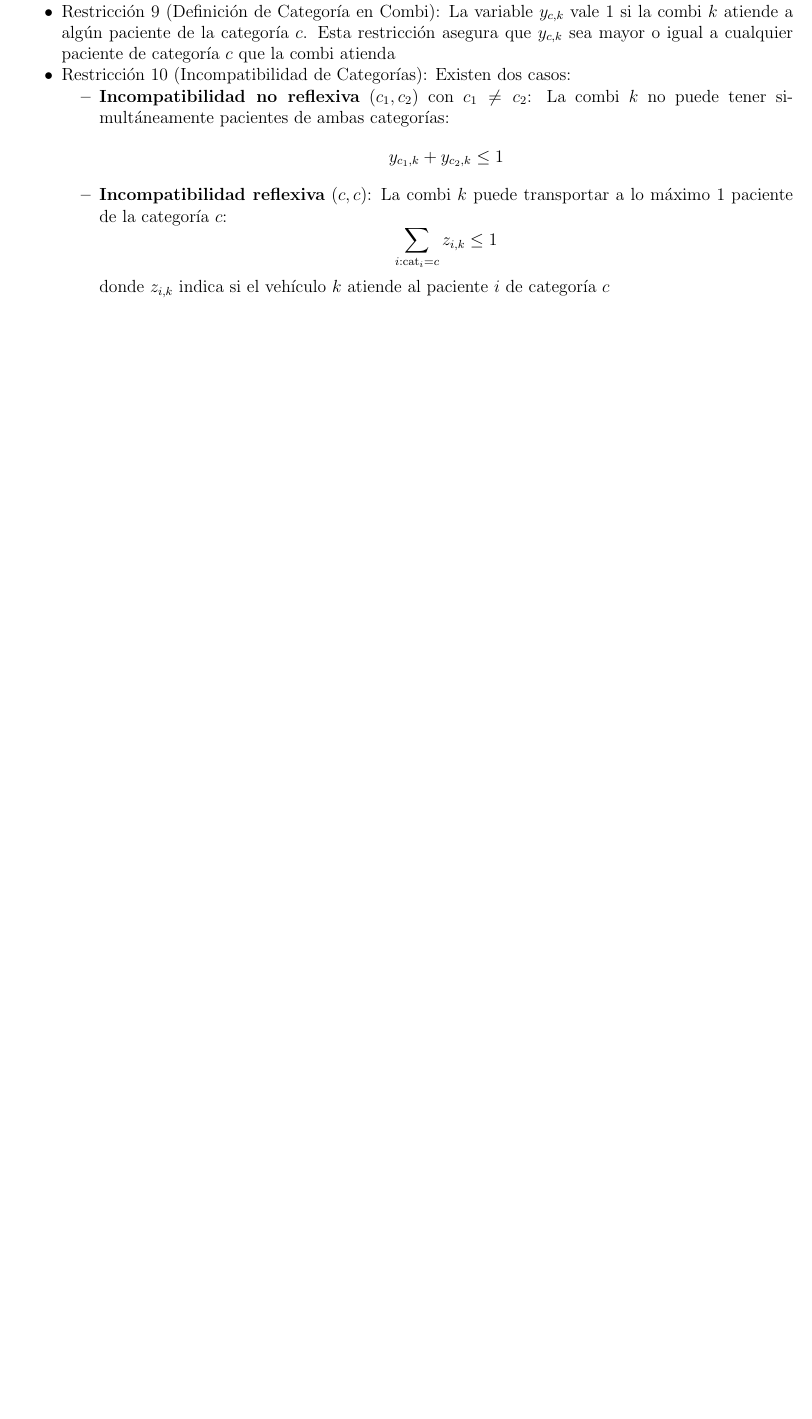
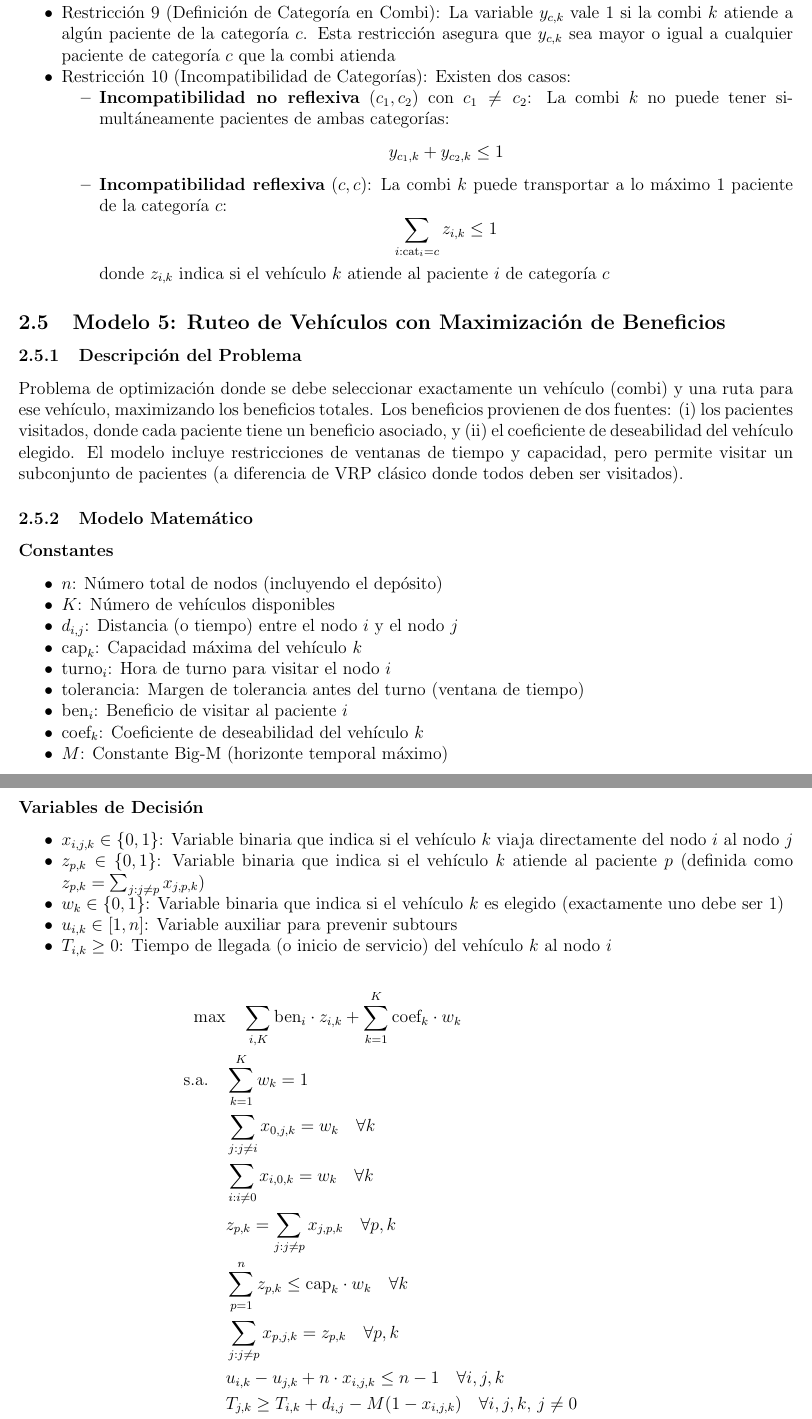
Before and after one commit to pablotrrs/tp-myo-2026-s1, a LaTeX document (main.tex): part of page 9 of 9 before the commit and two parts of pages 9 and 10 of 11 after it, the two joined at a grey line, cut so that both start at the same text, the shorter picture padded with empty space. Compiled offline with pdfLaTeX.

Commit message:
Added model explanation

```diff
--- a/main.tex
+++ b/main.tex
@@ -364,3 +365,50 @@ Minimizar la distancia total recorrida por todos los vehículos:
     \end{itemize}
 \end{itemize}
 
+\subsection{Modelo 5: Ruteo de Vehículos con Maximización de Beneficios}
+
+\subsubsection{Descripción del Problema}
+
+Problema de optimización donde se debe seleccionar exactamente un vehículo (combi) y una ruta para ese vehículo, maximizando los beneficios totales. Los beneficios provienen de dos fuentes: (i) los pacientes visitados, donde cada paciente tiene un beneficio asociado, y (ii) el coeficiente de deseabilidad del vehículo elegido. El modelo incluye restricciones de ventanas de tiempo y capacidad, pero permite visitar un subconjunto de pacientes (a diferencia de VRP clásico donde todos deben ser visitados).
+
+\subsubsection{Modelo Matemático}
+
+\subsubsection*{Constantes}
+
+\begin{itemize}
+    \item $n$: Número total de nodos (incluyendo el depósito)
+    \item $K$: Número de vehículos disponibles
+    \item $d_{i,j}$: Distancia (o tiempo) entre el nodo $i$ y el nodo $j$
+    \item $\text{cap}_k$: Capacidad máxima del vehículo $k$
+    \item $\text{turno}_i$: Hora de turno para visitar el nodo $i$
+    \item $\text{tolerancia}$: Margen de tolerancia antes del turno (ventana de tiempo)
+    \item $\text{ben}_i$: Beneficio de visitar al paciente $i$
+    \item $\text{coef}_k$: Coeficiente de deseabilidad del vehículo $k$
+    \item $M$: Constante Big-M (horizonte temporal máximo)
+\end{itemize}
+
+\subsubsection*{Variables de Decisión}
+
+\begin{itemize}
+    \item $x_{i,j,k} \in \{0,1\}$: Variable binaria que indica si el vehículo $k$ viaja directamente del nodo $i$ al nodo $j$
+    \item $z_{p,k} \in \{0,1\}$: Variable binaria que indica si el vehículo $k$ atiende al paciente $p$ (definida como $z_{p,k} = \sum_{j: j \ne p} x_{j,p,k}$)
+    \item $w_k \in \{0,1\}$: Variable binaria que indica si el vehículo $k$ es elegido (exactamente uno debe ser 1)
+    \item $u_{i,k} \in [1,n]$: Variable auxiliar para prevenir subtours
+    \item $T_{i,k} \geq 0$: Tiempo de llegada (o inicio de servicio) del vehículo $k$ al nodo $i$
+\end{itemize}
+
+\begin{align*}
+  \max & \quad \sum_{i,K} \text{ben}_i \cdot z_{i,k} + \sum_{k=1}^{K} \text{coef}_k \cdot w_k \\
+  \text{s.a.} \quad
+    & \sum_{k=1}^{K} w_k = 1 \\
+    & \sum_{j: j \ne i} x_{0,j,k} = w_k \quad \forall k \\
+    & \sum_{i: i \ne 0} x_{i,0,k} = w_k \quad \forall k \\
+    & z_{p,k} = \sum_{j: j \ne p} x_{j,p,k} \quad \forall p,k \\
+    & \sum_{p=1}^{n} z_{p,k} \leq \text{cap}_k \cdot w_k \quad \forall k \\
+    & \sum_{j: j \ne p} x_{p,j,k} = z_{p,k} \quad \forall p,k \\
+    & u_{i,k} - u_{j,k} + n \cdot x_{i,j,k} \leq n - 1 \quad \forall i,j,k \\
+    & T_{j,k} \geq T_{i,k} + d_{i,j} - M(1 - x_{i,j,k}) \quad \forall i,j,k, \, j \ne 0 \\
+    & T_{p,k} \geq (\text{turno}_p - \text{tolerancia}) \cdot z_{p,k} \quad \forall p,k \\
+    & T_{p,k} \leq \text{turno}_p \cdot z_{p,k} + M(1 - z_{p,k}) \quad \forall p,k \\
+    & x_{i,j,k} \in \{0,1\}, \quad z_{p,k} \in \{0,1\}, \quad w_k \in \{0,1\}, \quad u_{i,k} \geq 1
+\end{align*}
@@ -366,0 +431,2 @@ Minimizar la distancia total recorrida por todos los vehículos:
+    \item Restricción 2 (Salida del Depósito): El vehículo elegido sale del depósito exactamente una vez:
+    $$\sum_{j: j \ne 0} x_{0,j,k} = w_k \quad \forall k$$
```
Also changed, not shown: README.md, main.pdf, main.tex (37 more changed lines).
